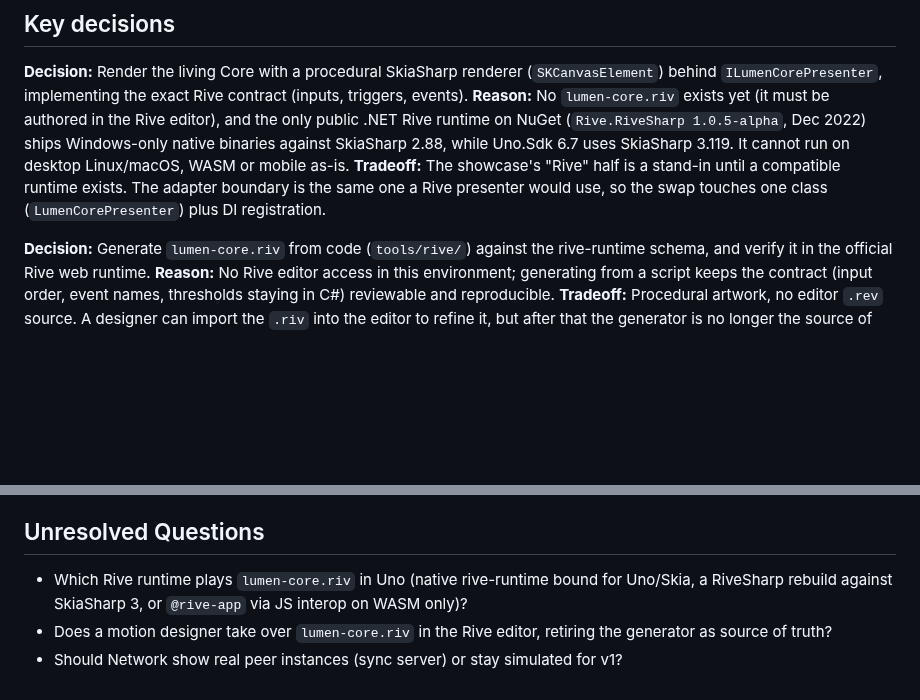
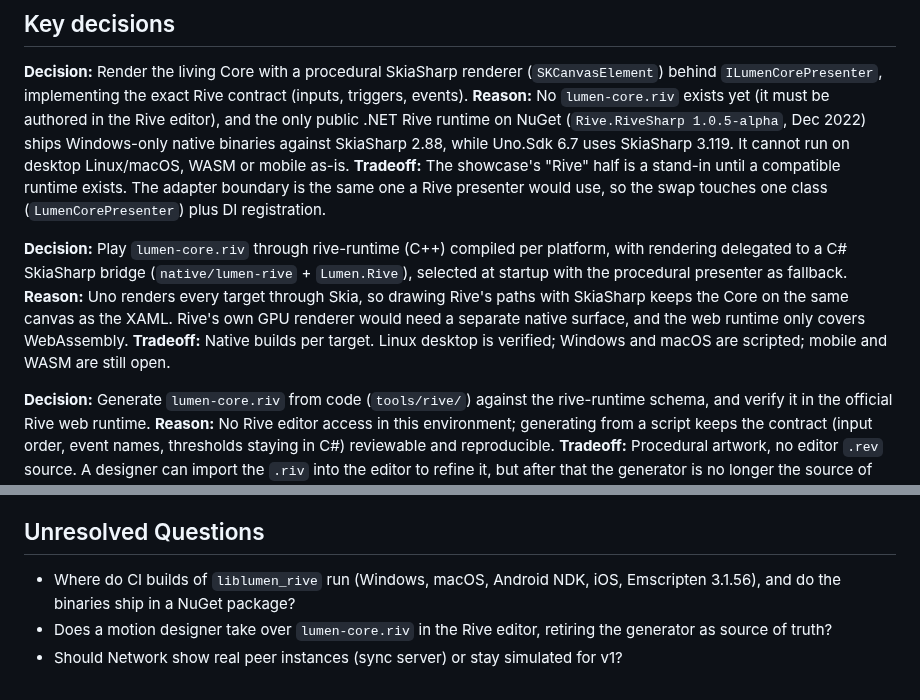
Before and after one commit to mtmattei/Lumen, a Markdown page: docs/IMPLEMENTATION_SPEC.md, 2 parts joined by grey strips. Rendered like a GitHub page; blank space fills up the shorter version.

```diff
--- a/docs/IMPLEMENTATION_SPEC.md
+++ b/docs/IMPLEMENTATION_SPEC.md
@@ -12,6 +12,10 @@ This document records how v1 is built in this repository and which decisions wer
 **Decision:** Render the living Core with a procedural SkiaSharp renderer (`SKCanvasElement`) behind `ILumenCorePresenter`, implementing the exact Rive contract (inputs, triggers, events).
 **Reason:** No `lumen-core.riv` exists yet (it must be authored in the Rive editor), and the only public .NET Rive runtime on NuGet (`Rive.RiveSharp 1.0.5-alpha`, Dec 2022) ships Windows-only native binaries against SkiaSharp 2.88, while Uno.Sdk 6.7 uses SkiaSharp 3.119. It cannot run on desktop Linux/macOS, WASM or mobile as-is.
 **Tradeoff:** The showcase's "Rive" half is a stand-in until a compatible runtime exists. The adapter boundary is the same one a Rive presenter would use, so the swap touches one class (`LumenCorePresenter`) plus DI registration.
+
+**Decision:** Play `lumen-core.riv` through rive-runtime (C++) compiled per platform, with rendering delegated to a C# SkiaSharp bridge (`native/lumen-rive` + `Lumen.Rive`), selected at startup with the procedural presenter as fallback.
+**Reason:** Uno renders every target through Skia, so drawing Rive's paths with SkiaSharp keeps the Core on the same canvas as the XAML. Rive's own GPU renderer would need a separate native surface, and the web runtime only covers WebAssembly.
+**Tradeoff:** Native builds per target. Linux desktop is verified; Windows and macOS are scripted; mobile and WASM are still open.
 
 **Decision:** Generate `lumen-core.riv` from code (`tools/rive/`) against the rive-runtime schema, and verify it in the official Rive web runtime.
 **Reason:** No Rive editor access in this environment; generating from a script keeps the contract (input order, event names, thresholds staying in C#) reviewable and reproducible.
@@ -128,6 +132,6 @@ Pointer movement writes directly to presenter inputs (no XAML property changes),
 
 ## Unresolved Questions
 
-- Which Rive runtime plays `lumen-core.riv` in Uno (native rive-runtime bound for Uno/Skia, a RiveSharp rebuild against SkiaSharp 3, or `@rive-app` via JS interop on WASM only)?
+- Where do CI builds of `liblumen_rive` run (Windows, macOS, Android NDK, iOS, Emscripten 3.1.56), and do the binaries ship in a NuGet package?
 - Does a motion designer take over `lumen-core.riv` in the Rive editor, retiring the generator as source of truth?
 - Should Network show real peer instances (sync server) or stay simulated for v1?
```
Also changed, not shown: README.md (+10 -7 lines), native/lumen-rive/README.md (added, +36 -0 lines), docs/screenshots/rive-in-app-explorer-degraded.png (added), docs/screenshots/rive-in-app-overview.png (added), 7 other files.
